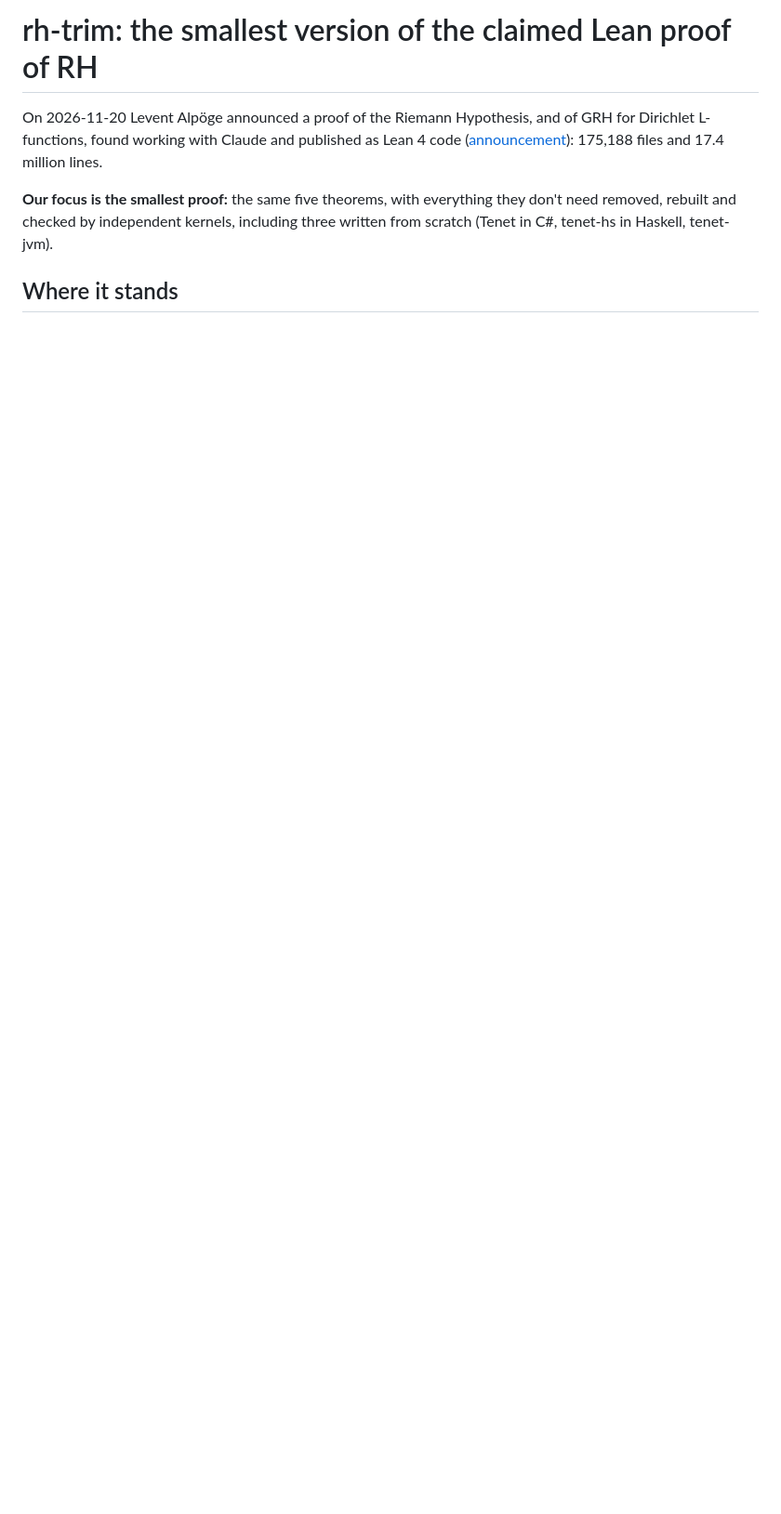
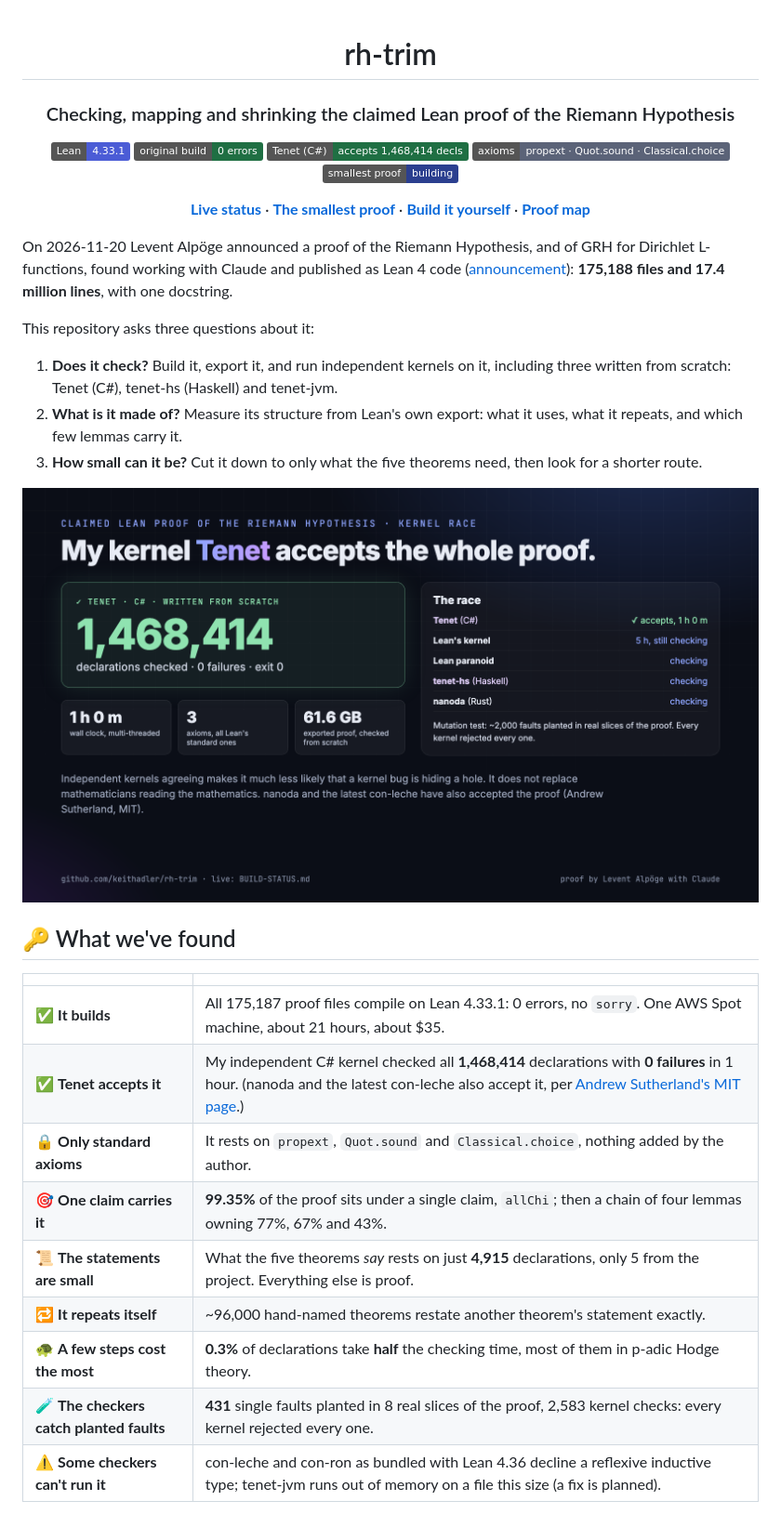
Before and after one commit to keithadler/rh-trim, a Markdown page: README.md, the part around one of its changes. Shown at 93% size. Rendered like a GitHub page; pictures changed too: docs/img/tenet-accepts.png (added); badges without logos; blank space fills up the shorter version.

```diff
--- a/README.md
+++ b/README.md
@@ -1,11 +1,44 @@
-# rh-trim: the smallest version of the claimed Lean proof of RH
+<div align="center">
 
-On 2026-11-20 Levent Alpöge announced a proof of the Riemann Hypothesis, and of GRH for
-Dirichlet L-functions, found working with Claude and published as Lean 4 code
-([announcement](https://alpo.ge/remark.pdf)): 175,188 files and 17.4 million lines.
+# rh-trim
 
-**Our focus is the smallest proof:** the same five theorems, with everything they don't need
-removed, rebuilt and checked by independent kernels, including three written from scratch (Tenet
-in C#, tenet-hs in Haskell, tenet-jvm).
+### Checking, mapping and shrinking the claimed Lean proof of the Riemann Hypothesis
 
-## Where it stands
+![Lean 4.33.1](https://img.shields.io/badge/Lean-4.33.1-4b5cd6)
+![original build: 0 errors](https://img.shields.io/badge/original%20build-0%20errors-1f6f43)
+![Tenet: accepts](https://img.shields.io/badge/Tenet%20(C%23)-accepts%201%2C468%2C414%20decls-1f6f43)
+![axioms: 3 standard](https://img.shields.io/badge/axioms-propext%20%C2%B7%20Quot.sound%20%C2%B7%20Classical.choice-5b6378)
+![smallest proof: building](https://img.shields.io/badge/smallest%20proof-building-2b3f8f)
+
+**[Live status](BUILD-STATUS.md)** · **[The smallest proof](docs/MINIFY.md)** · **[Build it yourself](docs/BUILD-ORIGINAL.md)** · **[Proof map](docs/PROOF-MAP.md)**
+
+</div>
+
+On 2026-11-20 Levent Alpöge announced a proof of the Riemann Hypothesis, and of GRH for Dirichlet
+L-functions, found working with Claude and published as Lean 4 code
+([announcement](https://alpo.ge/remark.pdf)): **175,188 files and 17.4 million lines**, with one docstring.
+
+This repository asks three questions about it:
+
+1. **Does it check?** Build it, export it, and run independent kernels on it, including three written from
+   scratch: Tenet (C#), tenet-hs (Haskell) and tenet-jvm.
+2. **What is it made of?** Measure its structure from Lean's own export: what it uses, what it repeats, and
+   which few lemmas carry it.
+3. **How small can it be?** Cut it down to only what the five theorems need, then look for a shorter route.
+
+<p align="center"><img src="docs/img/tenet-accepts.png" width="820" alt="Tenet accepts all 1,468,414 declarations of the proof, 0 failures, in 1 hour"></p>
+
+## 🔑 What we've found
+
+| | |
+|---|---|
+| ✅ **It builds** | All 175,187 proof files compile on Lean 4.33.1: 0 errors, no `sorry`. One AWS Spot machine, about 21 hours, about $35. |
+| ✅ **Tenet accepts it** | My independent C# kernel checked all **1,468,414** declarations with **0 failures** in 1 hour. (nanoda and the latest con-leche also accept it, per [Andrew Sutherland's MIT page](https://math.mit.edu/~drew/grh/).) |
+| 🔒 **Only standard axioms** | It rests on `propext`, `Quot.sound` and `Classical.choice`, nothing added by the author. |
+| 🎯 **One claim carries it** | **99.35%** of the proof sits under a single claim, `allChi`; then a chain of four lemmas owning 77%, 67% and 43%. |
+| 📜 **The statements are small** | What the five theorems *say* rests on just **4,915** declarations, only 5 from the project. Everything else is proof. |
+| 🔁 **It repeats itself** | ~96,000 hand-named theorems restate another theorem's statement exactly. |
+| 🐢 **A few steps cost the most** | **0.3%** of declarations take **half** the checking time, most of them in p-adic Hodge theory. |
+| 🧪 **The checkers catch planted faults** | **431** single faults planted in 8 real slices of the proof, 2,583 kernel checks: every kernel rejected every one. |
+| ⚠️ **Some checkers can't run it** | con-leche and con-ron as bundled with Lean 4.36 decline a reflexive inductive type; tenet-jvm runs out of memory on a file this size (a fix is planned). |
+
```
Also changed, not shown: other parts of README.md (+83 -111 lines), docs/img/build-run.png (added), docs/img/smallest-proof.png (added), 1 other file.
